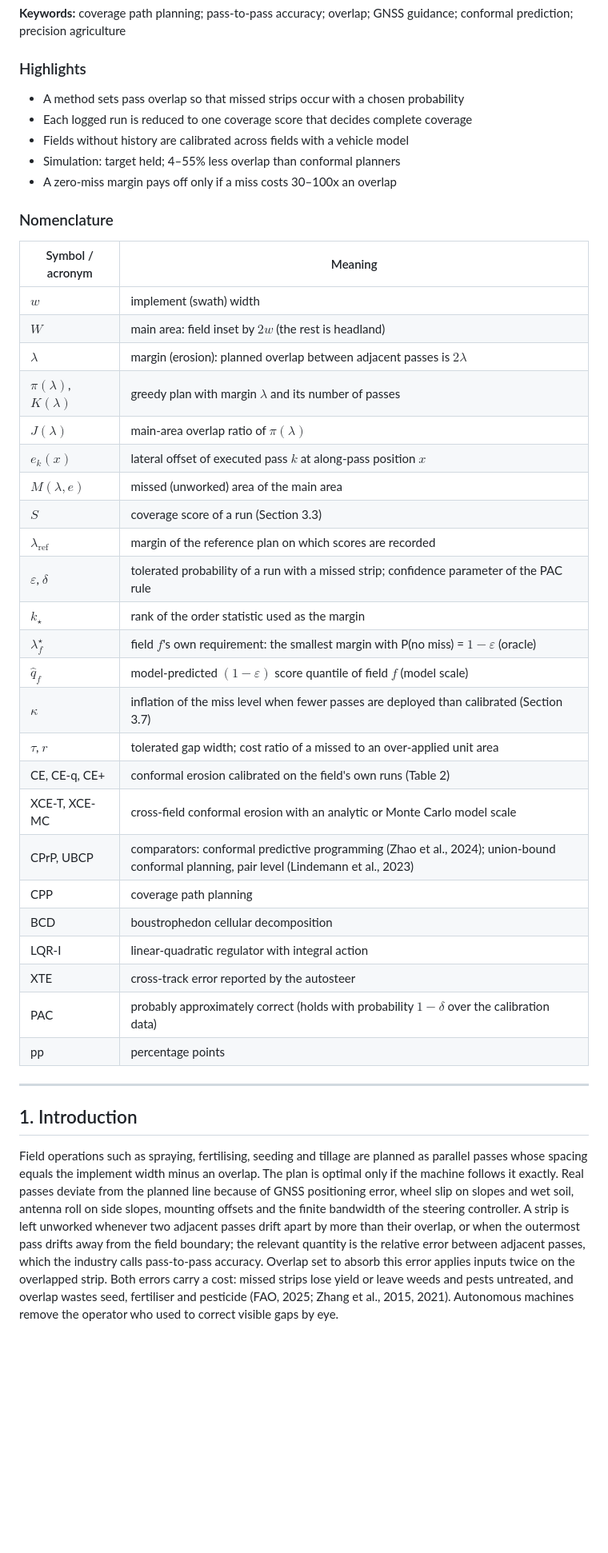
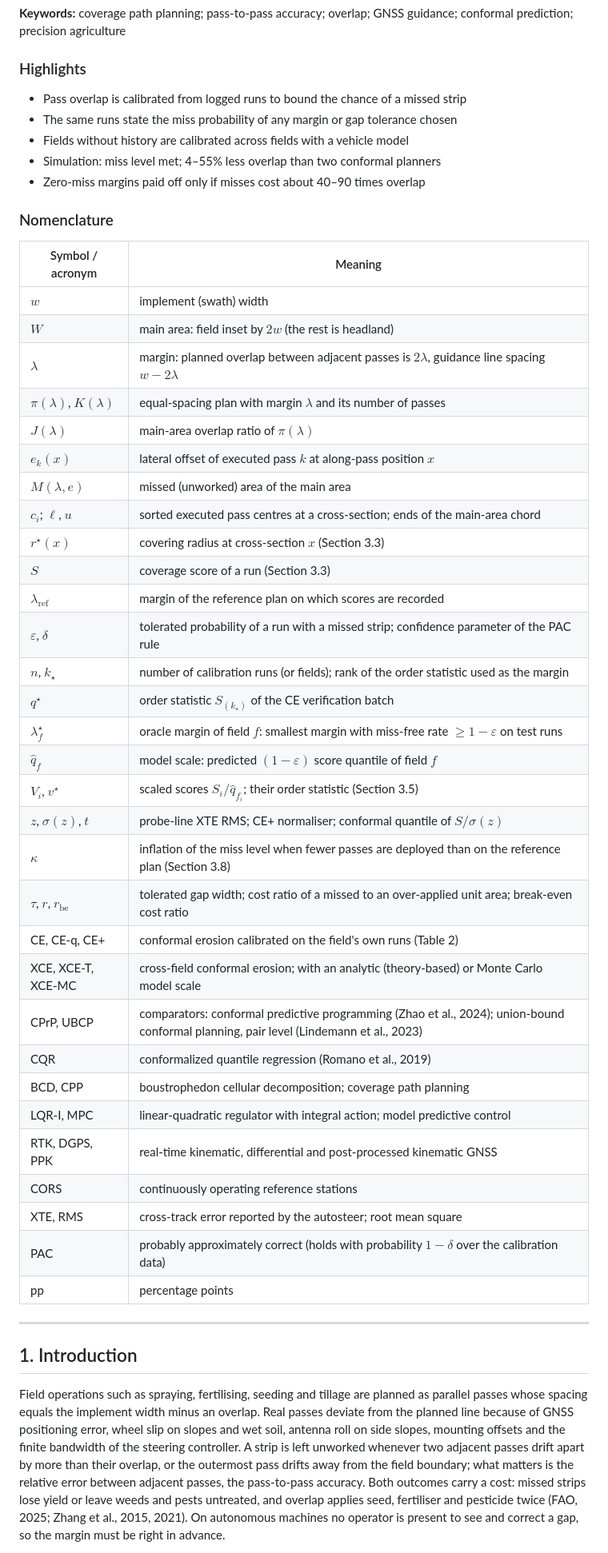
Before and after one commit to michaeln2026j-ops/11111, a Markdown page: docs/paper/manuscript.md, the part around one of its changes. Shown at 80% size. Rendered like a GitHub page; blank space fills up the shorter version.

Commit message:
WIP: round-2 revision of the English manuscript (in progress)
Co-Authored-By: Claude Opus 5.5 <noreply@anthropic.com>
Claude-Session: https://claude.ai/code/session_015S4667fLxo6aga9FDstjDx

```diff
--- a/docs/paper/manuscript.md
+++ b/docs/paper/manuscript.md
@@ -8,11 +8,11 @@ The overlap between adjacent passes needed to avoid unworked strips depends on G
 
 ### Highlights
 
-- A method sets pass overlap so that missed strips occur with a chosen probability
-- Each logged run is reduced to one coverage score that decides complete coverage
+- Pass overlap is calibrated from logged runs to bound the chance of a missed strip
+- The same runs state the miss probability of any margin or gap tolerance chosen
 - Fields without history are calibrated across fields with a vehicle model
-- Simulation: target held; 4–55% less overlap than conformal planners
-- A zero-miss margin pays off only if a miss costs 30–100x an overlap
+- Simulation: miss level met; 4–55% less overlap than two conformal planners
+- Zero-miss margins paid off only if misses cost about 40–90 times overlap
 
 ### Nomenclature
 
@@ -20,26 +20,33 @@ The overlap between adjacent passes needed to avoid unworked strips depends on G
 |---|---|
 | $w$ | implement (swath) width |
 | $W$ | main area: field inset by $2w$ (the rest is headland) |
-| $\lambda$ | margin (erosion): planned overlap between adjacent passes is $2\lambda$ |
-| $\pi(\lambda)$, $K(\lambda)$ | greedy plan with margin $\lambda$ and its number of passes |
+| $\lambda$ | margin: planned overlap between adjacent passes is $2\lambda$, guidance line spacing $w-2\lambda$ |
+| $\pi(\lambda)$, $K(\lambda)$ | equal-spacing plan with margin $\lambda$ and its number of passes |
 | $J(\lambda)$ | main-area overlap ratio of $\pi(\lambda)$ |
 | $e_k(x)$ | lateral offset of executed pass $k$ at along-pass position $x$ |
 | $M(\lambda,e)$ | missed (unworked) area of the main area |
+| $c_i$; $\ell$, $u$ | sorted executed pass centres at a cross-section; ends of the main-area chord |
+| $r^\star(x)$ | covering radius at cross-section $x$ (Section 3.3) |
 | $S$ | coverage score of a run (Section 3.3) |
 | $\lambda_\mathrm{ref}$ | margin of the reference plan on which scores are recorded |
 | $\varepsilon$, $\delta$ | tolerated probability of a run with a missed strip; confidence parameter of the PAC rule |
-| $k_\star$ | rank of the order statistic used as the margin |
-| $\lambda^\star_f$ | field $f$'s own requirement: the smallest margin with P(no miss) = $1-\varepsilon$ (oracle) |
-| $\hat q_f$ | model-predicted $(1-\varepsilon)$ score quantile of field $f$ (model scale) |
-| $\kappa$ | inflation of the miss level when fewer passes are deployed than calibrated (Section 3.7) |
-| $\tau$, $r$ | tolerated gap width; cost ratio of a missed to an over-applied unit area |
+| $n$, $k_\star$ | number of calibration runs (or fields); rank of the order statistic used as the margin |
+| $q^\star$ | order statistic $S_{(k_\star)}$ of the CE verification batch |
+| $\lambda^\star_f$ | oracle margin of field $f$: smallest margin with miss-free rate $\ge1-\varepsilon$ on test runs |
+| $\hat q_f$ | model scale: predicted $(1-\varepsilon)$ score quantile of field $f$ |
+| $V_i$, $v^\star$ | scaled scores $S_i/\hat q_{f_i}$; their order statistic (Section 3.5) |
+| $z$, $\sigma(z)$, $t$ | probe-line XTE RMS; CE+ normaliser; conformal quantile of $S/\sigma(z)$ |
+| $\kappa$ | inflation of the miss level when fewer passes are deployed than on the reference plan (Section 3.8) |
+| $\tau$, $r$, $r_\mathrm{be}$ | tolerated gap width; cost ratio of a missed to an over-applied unit area; break-even cost ratio |
 | CE, CE-q, CE+ | conformal erosion calibrated on the field's own runs (Table 2) |
-| XCE-T, XCE-MC | cross-field conformal erosion with an analytic or Monte Carlo model scale |
+| XCE, XCE-T, XCE-MC | cross-field conformal erosion; with an analytic (theory-based) or Monte Carlo model scale |
 | CPrP, UBCP | comparators: conformal predictive programming (Zhao et al., 2024); union-bound conformal planning, pair level (Lindemann et al., 2023) |
-| CPP | coverage path planning |
-| BCD | boustrophedon cellular decomposition |
-| LQR-I | linear-quadratic regulator with integral action |
-| XTE | cross-track error reported by the autosteer |
+| CQR | conformalized quantile regression (Romano et al., 2019) |
+| BCD, CPP | boustrophedon cellular decomposition; coverage path planning |
+| LQR-I, MPC | linear-quadratic regulator with integral action; model predictive control |
+| RTK, DGPS, PPK | real-time kinematic, differential and post-processed kinematic GNSS |
+| CORS | continuously operating reference stations |
+| XTE, RMS | cross-track error reported by the autosteer; root mean square |
 | PAC | probably approximately correct (holds with probability $1-\delta$ over the calibration data) |
 | pp | percentage points |
 
@@ -47,5 +54,5 @@ The overlap between adjacent passes needed to avoid unworked strips depends on G
 
 ## 1. Introduction
 
-Field operations such as spraying, fertilising, seeding and tillage are planned as parallel passes whose spacing equals the implement width minus an overlap. The plan is optimal only if the machine follows it exactly. Real passes deviate from the planned line because of GNSS positioning error, wheel slip on slopes and wet soil, antenna roll on side slopes, mounting offsets and the finite bandwidth of the steering controller. A strip is left unworked whenever two adjacent passes drift apart by more than their overlap, or when the outermost pass drifts away from the field boundary; the relevant quantity is the relative error between adjacent passes, which the industry calls pass-to-pass accuracy. Overlap set to absorb this error applies inputs twice on the overlapped strip. Both errors carry a cost: missed strips lose yield or leave weeds and pests untreated, and overlap wastes seed, fertiliser and pesticide (FAO, 2025; Zhang et al., 2015, 2021). Autonomous machines remove the operator who used to correct visible gaps by eye.
+Field operations such as spraying, fertilising, seeding and tillage are planned as parallel passes whose spacing equals the implement width minus an overlap. Real passes deviate from the planned line because of GNSS positioning error, wheel slip on slopes and wet soil, antenna roll on side slopes, mounting offsets and the finite bandwidth of the steering controller. A strip is left unworked whenever two adjacent passes drift apart by more than their overlap, or the outermost pass drifts away from the field boundary; what matters is the relative error between adjacent passes, the pass-to-pass accuracy. Both outcomes carry a cost: missed strips lose yield or leave weeds and pests untreated, and overlap applies seed, fertiliser and pesticide twice (FAO, 2025; Zhang et al., 2015, 2021). On autonomous machines no operator is present to see and correct a gap, so the margin must be right in advance.
 
```
Also changed, not shown: other parts of docs/paper/manuscript.md (+174 -181 lines).
